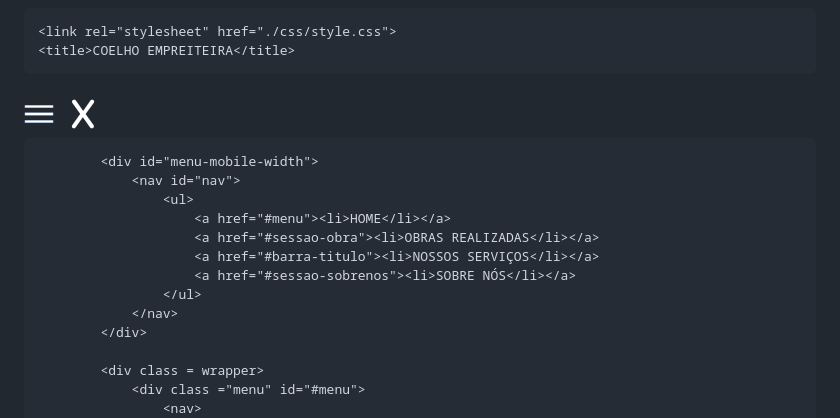
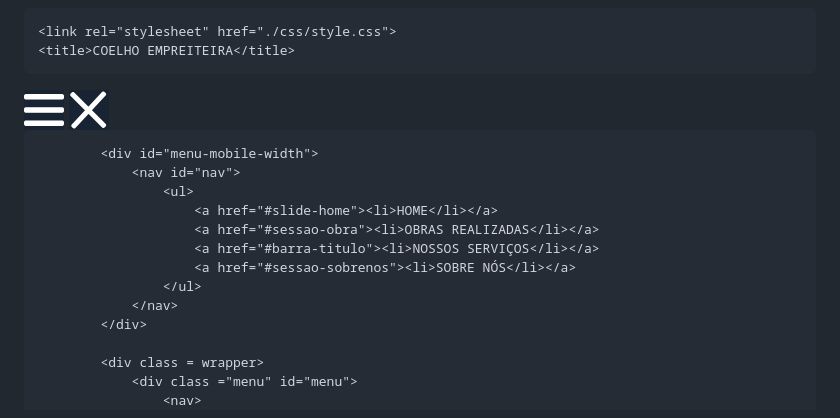
Before and after one commit to Leonardomaiaarruda/coelhoempreiteira, a Markdown page: index.md, the part around the change printed below. GitHub-like rendering; pictures changed too: img/img-utilitarils/icon-close.png (added), img/img-utilitarils/icon-fechar.png (deleted), img/img-utilitarils/icon-open.png (added).

Commit message:
icon menu, scroll background

```diff
--- a/index.md
+++ b/index.md
@@ -15,14 +15,14 @@
     <header>
         <section class="header">
             <div id="menu-mobile">
-                <img id="abrir" src="./img/img-utilitarils/menu.png" alt="">
-                <img id="fechar" src="./img/img-utilitarils/icon-fechar.png" alt="">
+                <img id="abrir" src="./img/img-utilitarils/icon-open.png" alt="">
+                <img id="fechar" src="./img/img-utilitarils/icon-close.png" alt="">
             </div>
 
             <div id="menu-mobile-width">
                 <nav id="nav">
                     <ul>
-                        <a href="#menu"><li>HOME</li></a>
+                        <a href="#slide-home"><li>HOME</li></a>
                         <a href="#sessao-obra"><li>OBRAS REALIZADAS</li></a>
                         <a href="#barra-titulo"><li>NOSSOS SERVIÇOS</li></a>
                         <a href="#sessao-sobrenos"><li>SOBRE NÓS</li></a>
@@ -31,6 +31,6 @@
             </div>
 
             <div class = wrapper>
-                <div class ="menu" id="#menu">
+                <div class ="menu" id="menu">
                     <nav>
                         <ul>
```
Also changed, not shown: other parts of index.md (+12 -12 lines), img/img-utilitarils/icone-menu.png (deleted), 2 other files.
